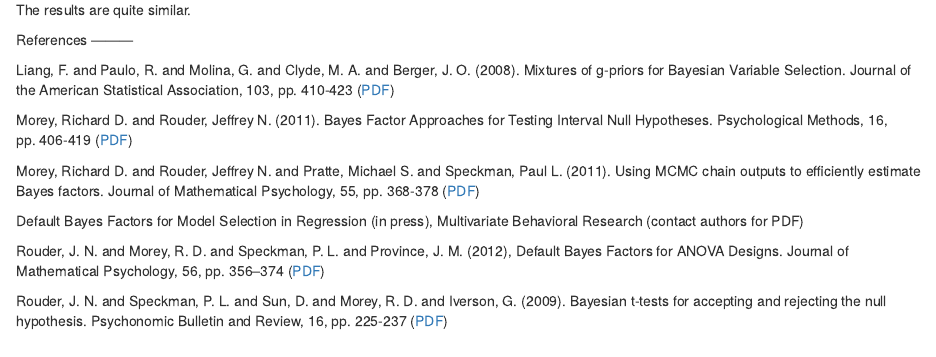
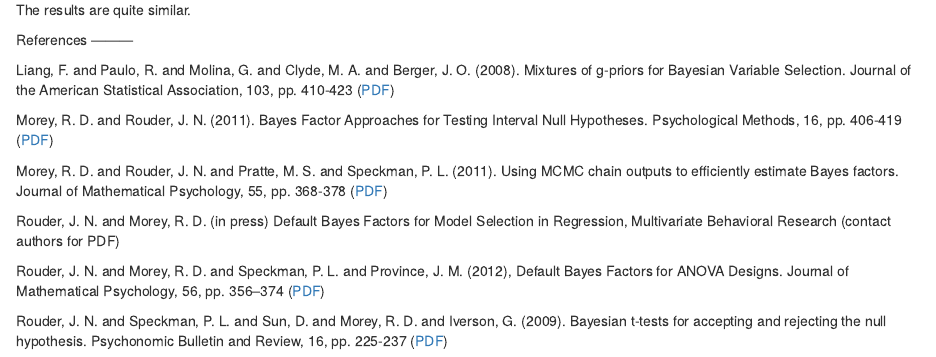
Before and after one commit to richarddmorey/BayesFactor, an R Markdown document (pkg/BayesFactorPCL/inst/doc/index.Rmd): the page in a window 1100 px wide, from 5050 px down. Rendered offline with R 4.5, knitr and Pandoc, with nearby package versions; code that draws random numbers runs with fixed seeds of ours; some code elsewhere in the file could not run offline.

Commit message:
edited some webpage stuff
git-svn-id: svn://svn.r-forge.r-project.org/svnroot/bayesfactorpcl@266 edb9625f-4e0d-4859-8d74-9fd3b1da38cb

```diff
--- a/pkg/BayesFactorPCL/inst/doc/index.Rmd
+++ b/pkg/BayesFactorPCL/inst/doc/index.Rmd
@@ -426,13 +426,13 @@ References
 Liang, F. and Paulo, R. and Molina, G. and Clyde, M. A. and Berger, J. O. (2008). Mixtures of g-priors for Bayesian Variable Selection. Journal of the American Statistical Association, 103, pp. 410-423 ([PDF](http://www.isds.duke.edu/courses/Spring09/sta244/Handouts/hyper-g.pdf))
 
 <a id="Moreyarea"></a>
-Morey, Richard D. and Rouder, Jeffrey N. (2011). Bayes Factor Approaches for Testing Interval Null Hypotheses. Psychological Methods, 16, pp. 406-419 ([PDF](http://drsmorey.org/bibtex/upload/Morey:Rouder:2011.pdf))
+Morey, R. D. and Rouder, J. N. (2011). Bayes Factor Approaches for Testing Interval Null Hypotheses. Psychological Methods, 16, pp. 406-419 ([PDF](http://drsmorey.org/bibtex/upload/Morey:Rouder:2011.pdf))
 
 <a id="MoreyMCMC"></a>
-Morey, Richard D. and Rouder, Jeffrey N. and Pratte, Michael S. and Speckman, Paul L. (2011). Using MCMC chain outputs to efficiently estimate Bayes factors. Journal of Mathematical Psychology, 55, pp. 368-378 ([PDF](http://drsmorey.org/bibtex/upload/Morey:etal:2011a.pdf))
+Morey, R. D. and Rouder, J. N. and Pratte, M. S. and Speckman, P. L. (2011). Using MCMC chain outputs to efficiently estimate Bayes factors. Journal of Mathematical Psychology, 55, pp. 368-378 ([PDF](http://drsmorey.org/bibtex/upload/Morey:etal:2011a.pdf))
 
 <a id="Rouderregression"></a>
-Default Bayes Factors for Model Selection in Regression (in press), Multivariate Behavioral Research (contact authors for PDF)
+Rouder, J. N. and Morey, R. D. (in press) Default Bayes Factors for Model Selection in Regression, Multivariate Behavioral Research (contact authors for PDF)
 
 <a id="RouderANOVA"></a>
 Rouder, J. N. and Morey, R. D. and Speckman, P. L. and Province, J. M. (2012), Default Bayes Factors for ANOVA Designs. Journal of Mathematical Psychology, 56, pp. 356–374 ([PDF](http://pcl.missouri.edu/sites/default/files/Rouder.JMP_.2012.pdf))
```
Also changed, not shown: 1 other file.
